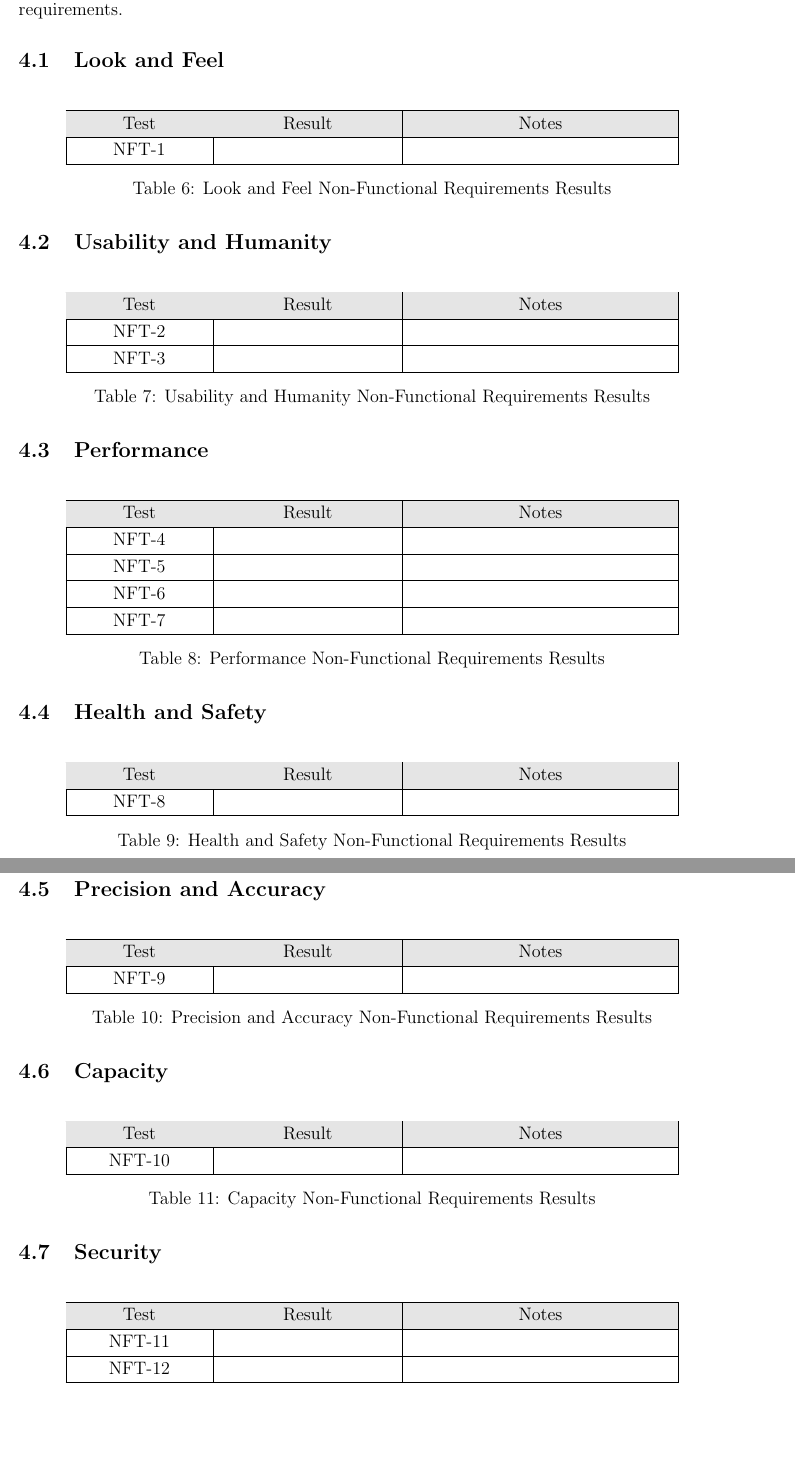
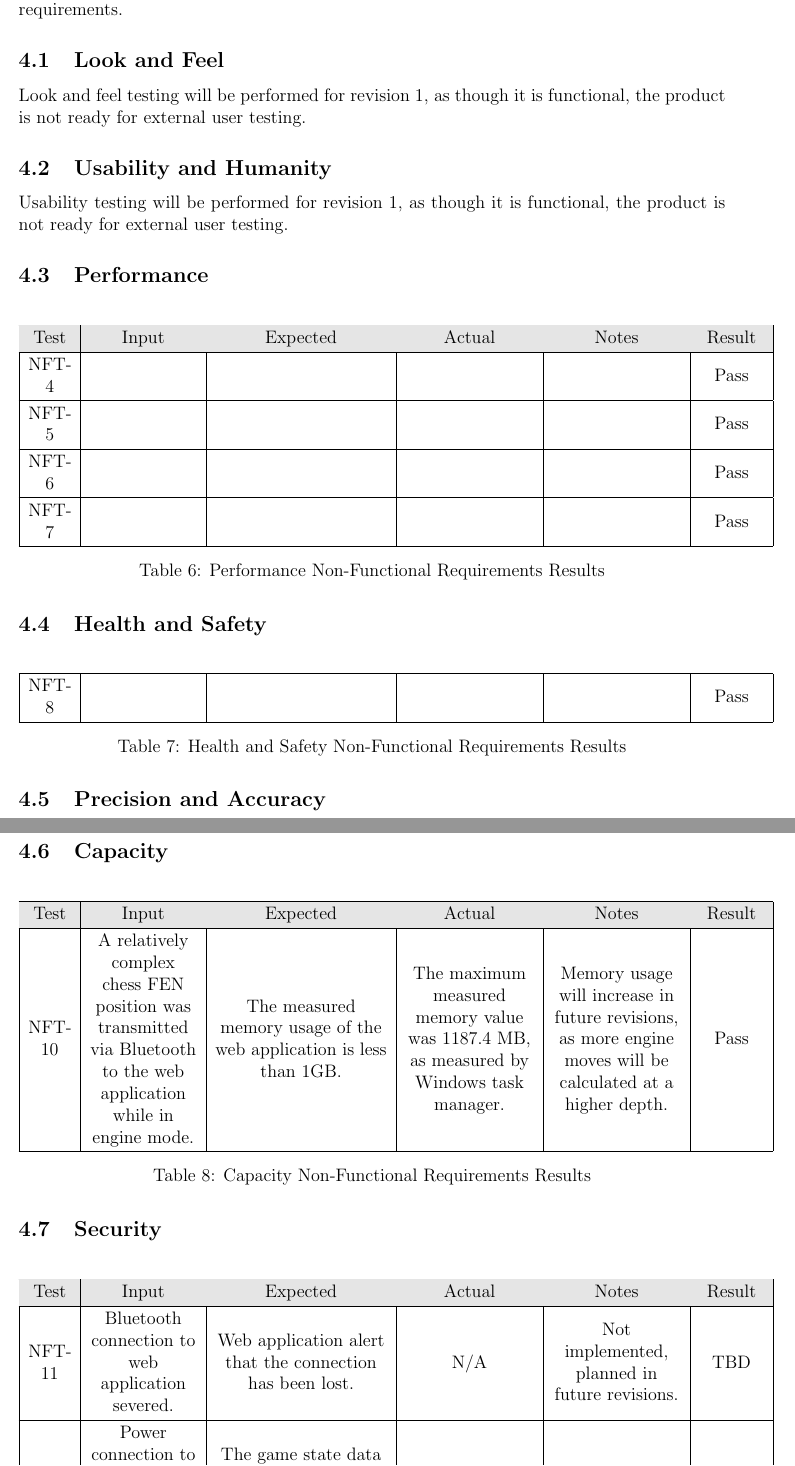
Before and after one commit to JonCels/chess-connect, a LaTeX document (docs/VnVReport/VnVReport.tex): two parts of pages 13 and 14 of 18, joined at a grey line, cut so that both start at the same text, the shorter picture padded with empty space. Compiled offline with pdfLaTeX.

Commit message:
Secondary NFR testing completed

```diff
--- a/docs/VnVReport/VnVReport.tex
+++ b/docs/VnVReport/VnVReport.tex
@@ -259,61 +259,34 @@ Refer to the VnV Plan for descriptions of the tests derived to evaluate the non-
 
 \subsection{Look and Feel}
 
-\begin{table}[H]
-\centering
-    \setlength{\leftmargini}{0.4cm}
-    \begin{tabular}{| >{\centering\arraybackslash}m{3cm} |
-      >{\centering\arraybackslash}m{4cm} |
-      >{\centering\arraybackslash}m{6cm} |}
-    \hline
-    \rowcolor[gray]{0.9}
-    Test & Result & Notes\\
-    \hline
-    NFT-1 &  & \\
-    \hline
-    \end{tabular}
-\caption{Look and Feel Non-Functional Requirements Results}
-\end{table}
+Look and feel testing will be performed for revision 1, as though it is functional, the product is not ready for external user testing.
 
 \subsection{Usability and Humanity}
 
-\begin{table}[H]
-\centering
-    \setlength{\leftmargini}{0.4cm}
-    \begin{tabular}{| >{\centering\arraybackslash}m{3cm} |
-      >{\centering\arraybackslash}m{4cm} |
-      >{\centering\arraybackslash}m{6cm} |}
-    \hline
-    \rowcolor[gray]{0.9}
-    Test & Result & Notes\\
-    \hline
-    NFT-2 &  & \\
-    \hline
-    NFT-3 &  & \\
-    \hline
-    \end{tabular}
-\caption{Usability and Humanity Non-Functional Requirements Results}
-\end{table}
+Usability testing will be performed for revision 1, as though it is functional, the product is not ready for external user testing.
 
 \subsection{Performance}
 
 \begin{table}[H]
 \centering
     \setlength{\leftmargini}{0.4cm}
-    \begin{tabular}{| >{\centering\arraybackslash}m{3cm} |
-      >{\centering\arraybackslash}m{4cm} |
-      >{\centering\arraybackslash}m{6cm} |}
+    \begin{tabular}{| >{\centering\arraybackslash}m{1cm} |
+        >{\centering\arraybackslash}m{2.5cm} |
+        >{\centering\arraybackslash}m{4cm} |
+        >{\centering\arraybackslash}m{3cm} |
+        >{\centering\arraybackslash}m{3cm} |
+        >{\centering\arraybackslash}m{1.5cm} |}
     \hline
     \rowcolor[gray]{0.9}
-    Test & Result & Notes\\
+    Test & Input & Expected & Actual & Notes & Result\\
     \hline
-    NFT-4 &  & \\
+    NFT-4 &  &  &  &  & Pass \\
     \hline
-    NFT-5 &  & \\
+    NFT-5 &  &  &  &  & Pass \\
     \hline
-    NFT-6 &  & \\
+    NFT-6 &  &  &  &  & Pass \\
     \hline
-    NFT-7 &  & \\
+    NFT-7 &  &  &  &  & Pass \\
     \hline
     \end{tabular}
 \caption{Performance Non-Functional Requirements Results}
@@ -324,14 +297,14 @@ Refer to the VnV Plan for descriptions of the tests derived to evaluate the non-
 \begin{table}[H]
 \centering
     \setlength{\leftmargini}{0.4cm}
-    \begin{tabular}{| >{\centering\arraybackslash}m{3cm} |
-      >{\centering\arraybackslash}m{4cm} |
-      >{\centering\arraybackslash}m{6cm} |}
+    \begin{tabular}{| >{\centering\arraybackslash}m{1cm} |
+        >{\centering\arraybackslash}m{2.5cm} |
+        >{\centering\arraybackslash}m{4cm} |
+        >{\centering\arraybackslash}m{3cm} |
+        >{\centering\arraybackslash}m{3cm} |
+        >{\centering\arraybackslash}m{1.5cm} |}
     \hline
-    \rowcolor[gray]{0.9}
-    Test & Result & Notes\\
-    \hline
-    NFT-8 &  & \\
+    NFT-8 &  &  &  &  & Pass \\
     \hline
     \end{tabular}
 \caption{Health and Safety Non-Functional Requirements Results}
@@ -339,35 +312,24 @@ Refer to the VnV Plan for descriptions of the tests derived to evaluate the non-
 
 \subsection{Precision and Accuracy}
 
-\begin{table}[H]
-\centering
-    \setlength{\leftmargini}{0.4cm}
-    \begin{tabular}{| >{\centering\arraybackslash}m{3cm} |
-      >{\centering\arraybackslash}m{4cm} |
-      >{\centering\arraybackslash}m{6cm} |}
-    \hline
-    \rowcolor[gray]{0.9}
-    Test & Result & Notes\\
-    \hline
-    NFT-9 &  & \\
-    \hline
-    \end{tabular}
-\caption{Precision and Accuracy Non-Functional Requirements Results}
-\end{table}
+Precision and accuracy testing will be performed for revision 1, as though it is functional, the product is not ready for external user testing.
 
 \subsection{Capacity}
 
 \begin{table}[H]
 \centering
     \setlength{\leftmargini}{0.4cm}
-    \begin{tabular}{| >{\centering\arraybackslash}m{3cm} |
-      >{\centering\arraybackslash}m{4cm} |
-      >{\centering\arraybackslash}m{6cm} |}
+    \begin{tabular}{| >{\centering\arraybackslash}m{1cm} |
+        >{\centering\arraybackslash}m{2.5cm} |
+        >{\centering\arraybackslash}m{4cm} |
+        >{\centering\arraybackslash}m{3cm} |
+        >{\centering\arraybackslash}m{3cm} |
+        >{\centering\arraybackslash}m{1.5cm} |}
     \hline
     \rowcolor[gray]{0.9}
-    Test & Result & Notes\\
+    Test & Input & Expected & Actual & Notes & Result\\
     \hline
-    NFT-10 &  & \\
+    NFT-10 & A relatively complex chess FEN position was transmitted via Bluetooth to the web application while in engine mode. & The measured memory usage of the web application is less than 1GB. & The maximum measured memory value was 1187.4 MB, as measured by Windows task manager. & Memory usage will increase in future revisions, as more engine moves will be calculated at a higher depth. & Pass \\
     \hline
     \end{tabular}
 \caption{Capacity Non-Functional Requirements Results}
@@ -378,16 +340,19 @@ Refer to the VnV Plan for descriptions of the tests derived to evaluate the non-
 \begin{table}[H]
 \centering
     \setlength{\leftmargini}{0.4cm}
-    \begin{tabular}{| >{\centering\arraybackslash}m{3cm} |
-      >{\centering\arraybackslash}m{4cm} |
-      >{\centering\arraybackslash}m{6cm} |}
+    \begin{tabular}{| >{\centering\arraybackslash}m{1cm} |
+        >{\centering\arraybackslash}m{2.5cm} |
+        >{\centering\arraybackslash}m{4cm} |
+        >{\centering\arraybackslash}m{3cm} |
+        >{\centering\arraybackslash}m{3cm} |
+        >{\centering\arraybackslash}m{1.5cm} |}
     \hline
     \rowcolor[gray]{0.9}
-    Test & Result & Notes\\
+    Test & Input & Expected & Actual & Notes & Result\\
     \hline
-    NFT-11 &  & \\
+    NFT-11 & Bluetooth connection to web application severed. & Web application alert that the connection has been lost. & N/A & Not implemented, planned in future revisions. & TBD \\
     \hline
-    NFT-12 &  & \\
+    NFT-12 & Power connection to system is severed, and then restored after a short time frame. & The game state data is stored in local memory and is unchanged after power is restored. & Game state data is properly stored. &  & Pass \\
     \hline
     \end{tabular}
 \caption{Security Non-Functional Requirements Results}
```
Also changed, not shown: docs/VnVReport/VnVReport.pdf.
